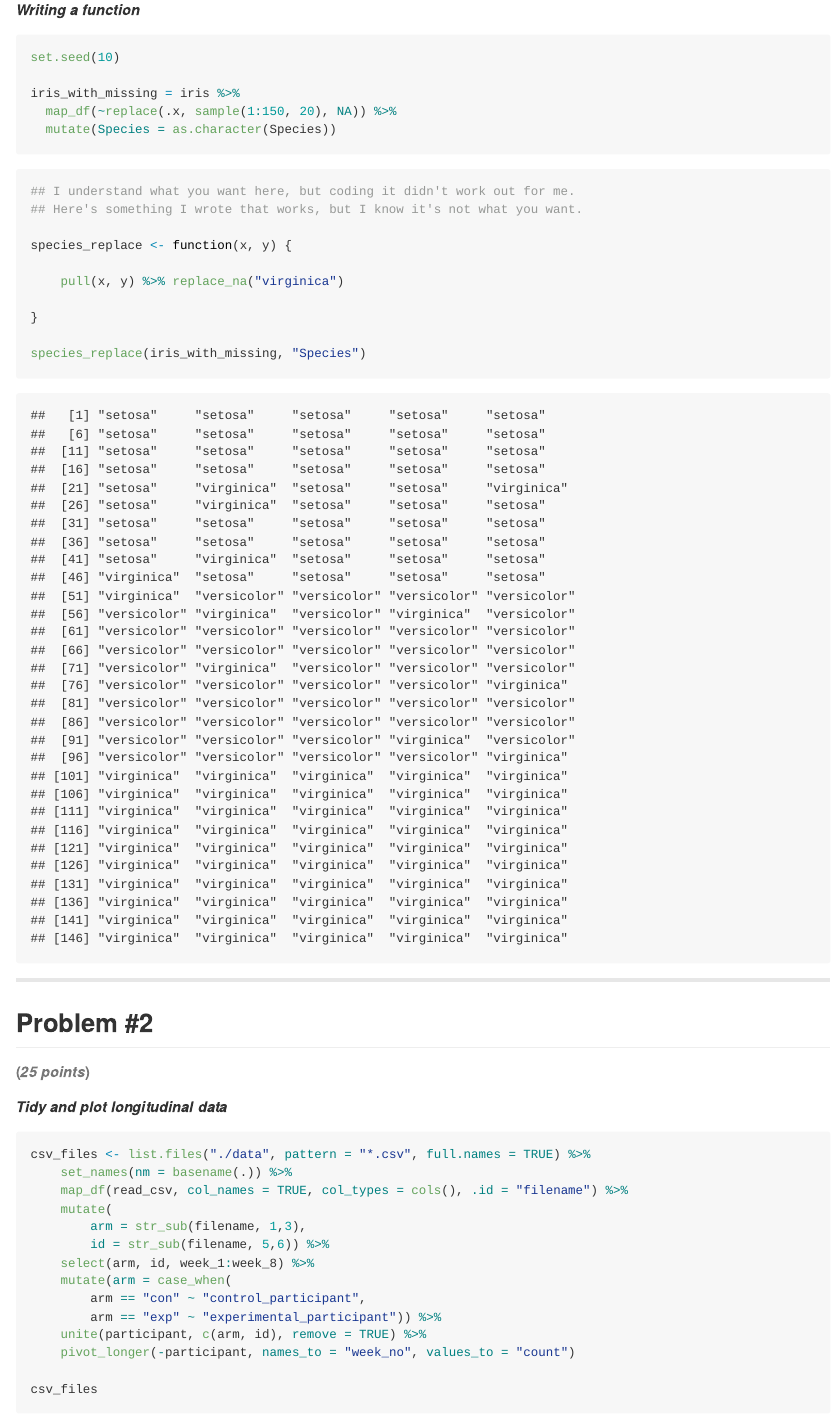
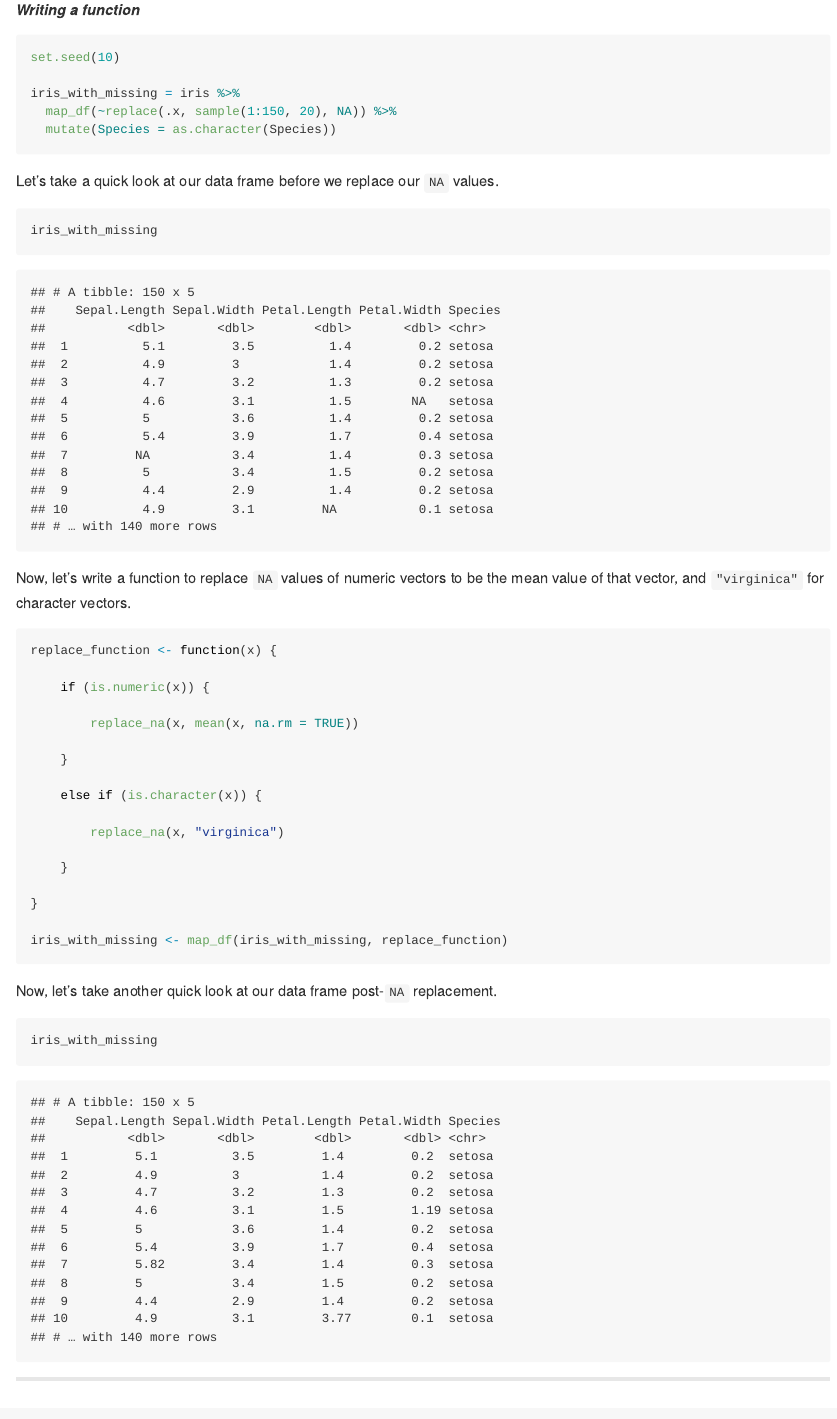
Before and after one commit to jon-brock/p8105_hw5, an R Markdown document (p8105_hw5_jpb2210.Rmd): the page in a window 1100 px wide, from 530 px down. The pictures show the output file p8105_hw5_jpb2210.md that the author committed with the source, drawn offline in the style of GitHub.

Commit message:
problem #1

````diff
--- a/p8105_hw5_jpb2210.Rmd
+++ b/p8105_hw5_jpb2210.Rmd
@@ -27,18 +27,38 @@ iris_with_missing = iris %>%
   mutate(Species = as.character(Species))
 ```
 
+Let's take a quick look at our data frame before we replace our `NA` values.
+
+```{r data frame printing (pre)}
+iris_with_missing
+```
+
+Now, let's write a function to replace `NA` values of numeric vectors to be the mean value of that vector, and `"virginica"` for character vectors.
 
 ```{r writing functions}
-## I understand what you want here, but coding it didn't work out for me.
-## Here's something I wrote that works, but I know it's not what you want.
+replace_function <- function(x) {
 
-species_replace <- function(x, y) {
+    if (is.numeric(x)) {
 
-    pull(x, y) %>% replace_na("virginica")
+        replace_na(x, mean(x, na.rm = TRUE))
+
+    }
+
+    else if (is.character(x)) {
+
+        replace_na(x, "virginica")
+
+    }
 
 }
 
-species_replace(iris_with_missing, "Species")
+iris_with_missing <- map_df(iris_with_missing, replace_function)
+```
+
+Now, let's take another quick look at our data frame post-`NA` replacement.
+
+```{r data frame printing (post)}
+iris_with_missing
 ```
 
 ***
````
Also changed, not shown: p8105_hw5_jpb2210.md.
